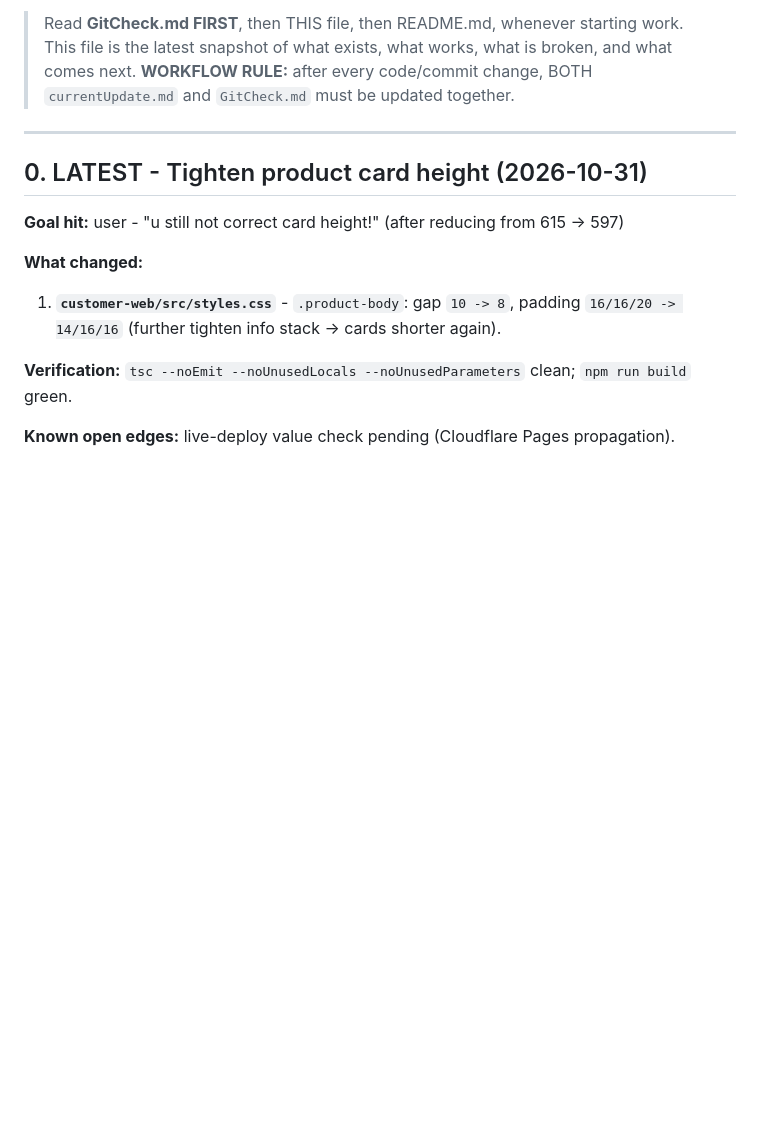
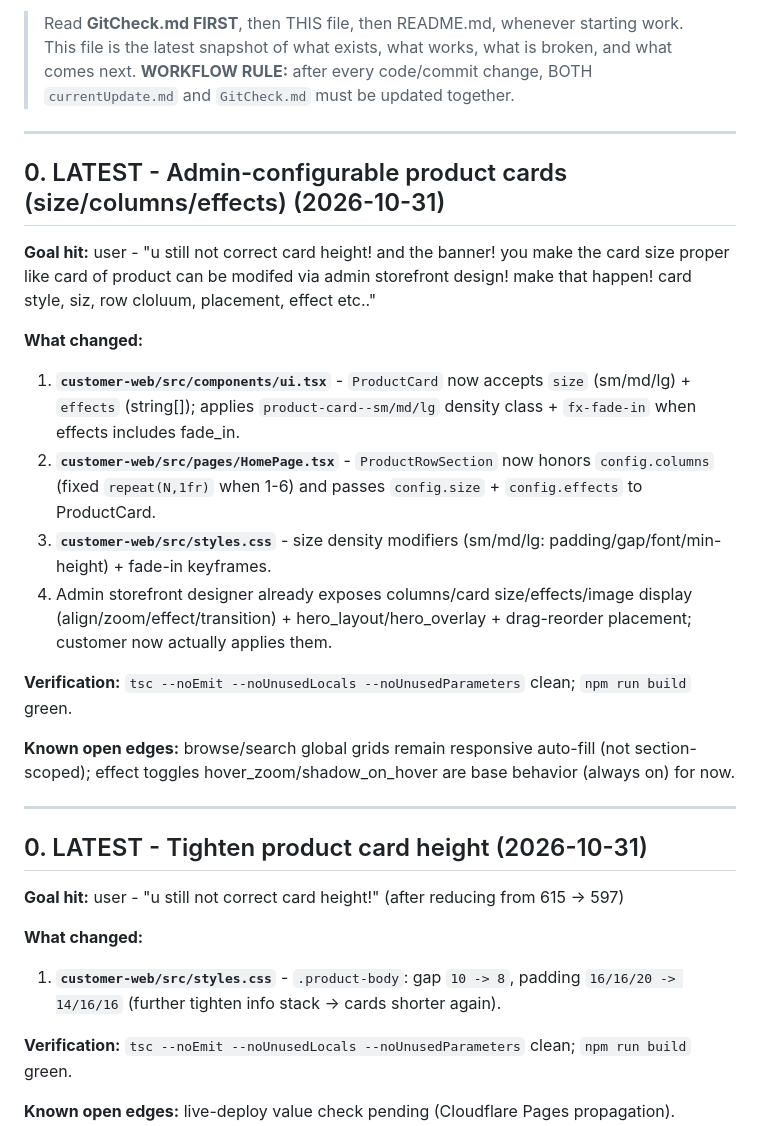
Before and after one commit to trisentricai/EasyGet, a Markdown page: currentUpdate.md, the part around the change. GitHub-like rendering; blank space fills up the shorter version.

Commit message:
docs: currentUpdate + GitCheck round - admin-configurable product cards

```diff
--- a/currentUpdate.md
+++ b/currentUpdate.md
@@ -6,6 +6,22 @@
 
 > Read **GitCheck.md FIRST**, then THIS file, then README.md, whenever starting work. This file is the latest snapshot of what exists, what works, what is broken, and what comes next.
 > **WORKFLOW RULE:** after every code/commit change, BOTH `currentUpdate.md` and `GitCheck.md` must be updated together.
+
+---
+
+## 0. LATEST - Admin-configurable product cards (size/columns/effects) (2026-10-31)
+
+**Goal hit:** user - "u still not correct card height! and the banner! you make the card size proper like card of product can be modifed via admin storefront design! make that happen! card style, siz, row cloluum, placement, effect etc.."
+
+**What changed:**
+1. **`customer-web/src/components/ui.tsx`** - `ProductCard` now accepts `size` (sm/md/lg) + `effects` (string[]); applies `product-card--sm/md/lg` density class + `fx-fade-in` when effects includes fade_in.
+2. **`customer-web/src/pages/HomePage.tsx`** - `ProductRowSection` now honors `config.columns` (fixed `repeat(N,1fr)` when 1-6) and passes `config.size` + `config.effects` to ProductCard.
+3. **`customer-web/src/styles.css`** - size density modifiers (sm/md/lg: padding/gap/font/min-height) + fade-in keyframes.
+4. Admin storefront designer already exposes columns/card size/effects/image display (align/zoom/effect/transition) + hero_layout/hero_overlay + drag-reorder placement; customer now actually applies them.
+
+**Verification:** `tsc --noEmit --noUnusedLocals --noUnusedParameters` clean; `npm run build` green.
+
+**Known open edges:** browse/search global grids remain responsive auto-fill (not section-scoped); effect toggles hover_zoom/shadow_on_hover are base behavior (always on) for now.
 
 ---
 
```
Also changed, not shown: GitCheck.md (+1 -0 lines).
